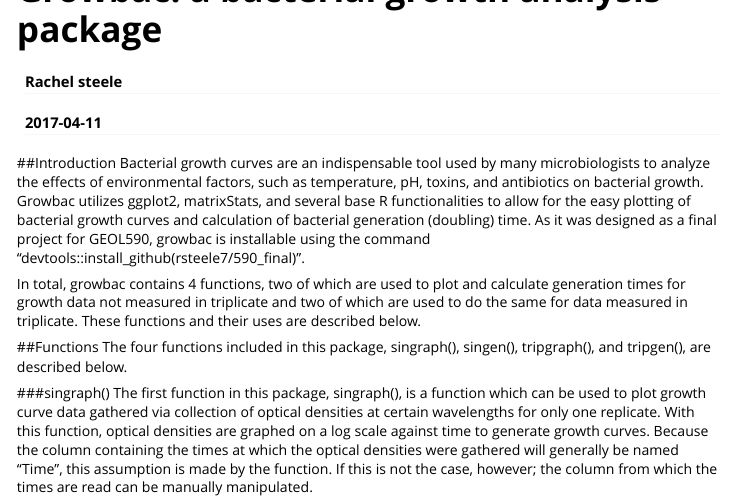
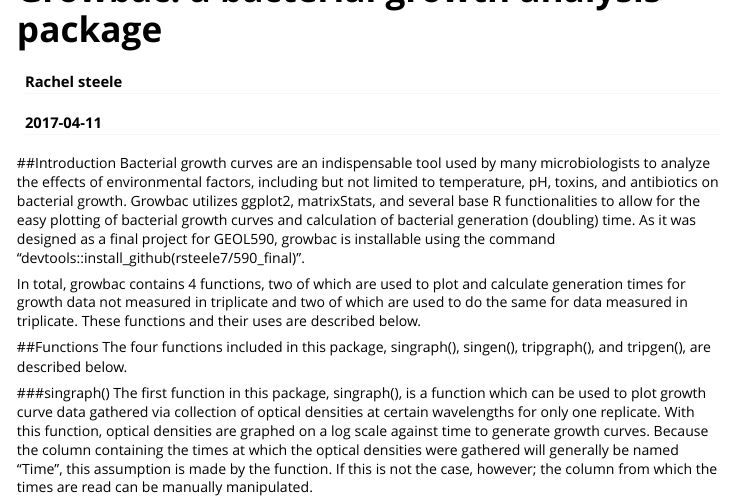
Before and after one commit to rsteele7/590_final, an R Markdown document (vignettes/growbac_vignette.Rmd): the page in a window 1100 px wide, from its top. Rendered offline with R 4.5, knitr and Pandoc, with nearby package versions; long lines of code are wrapped.

Commit message:
vignette update

```diff
--- a/vignettes/growbac_vignette.Rmd
+++ b/vignettes/growbac_vignette.Rmd
@@ -10,7 +10,7 @@
 ---
 
 ##Introduction
-Bacterial growth curves are an indispensable tool used by many microbiologists to analyze the effects of environmental factors, such as temperature, pH, toxins, and antibiotics on bacterial growth. Growbac utilizes ggplot2, matrixStats, and several base R functionalities to allow for the easy plotting of bacterial growth curves and calculation of bacterial generation (doubling) time. As it was designed as a final project for GEOL590, growbac is installable using the command "devtools::install_github(rsteele7/590_final)".
+Bacterial growth curves are an indispensable tool used by many microbiologists to analyze the effects of environmental factors, including but not limited to temperature, pH, toxins, and antibiotics on bacterial growth. Growbac utilizes ggplot2, matrixStats, and several base R functionalities to allow for the easy plotting of bacterial growth curves and calculation of bacterial generation (doubling) time. As it was designed as a final project for GEOL590, growbac is installable using the command "devtools::install_github(rsteele7/590_final)".
 
 In total, growbac contains 4 functions, two of which are used to plot and calculate generation times for growth data not measured in triplicate and two of which are used to do the same for data measured in triplicate. These functions and their uses are described below.
 
```
